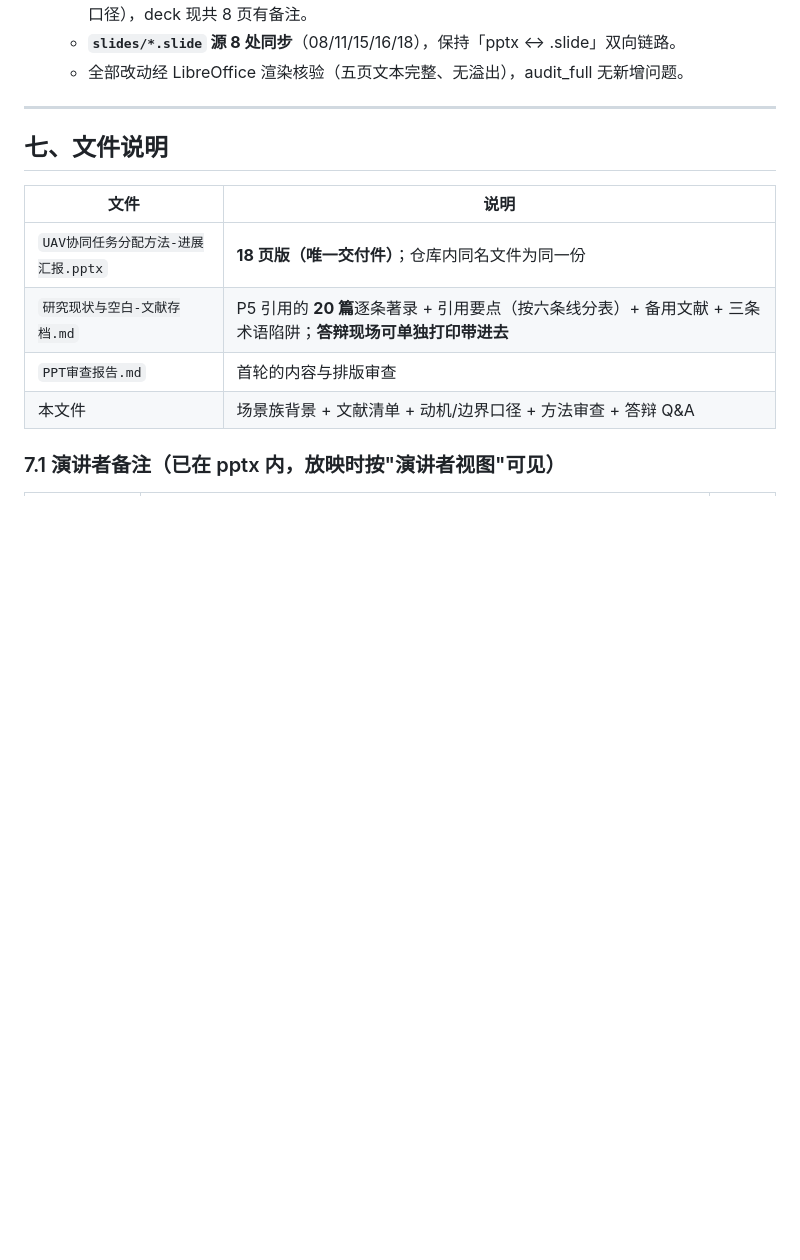
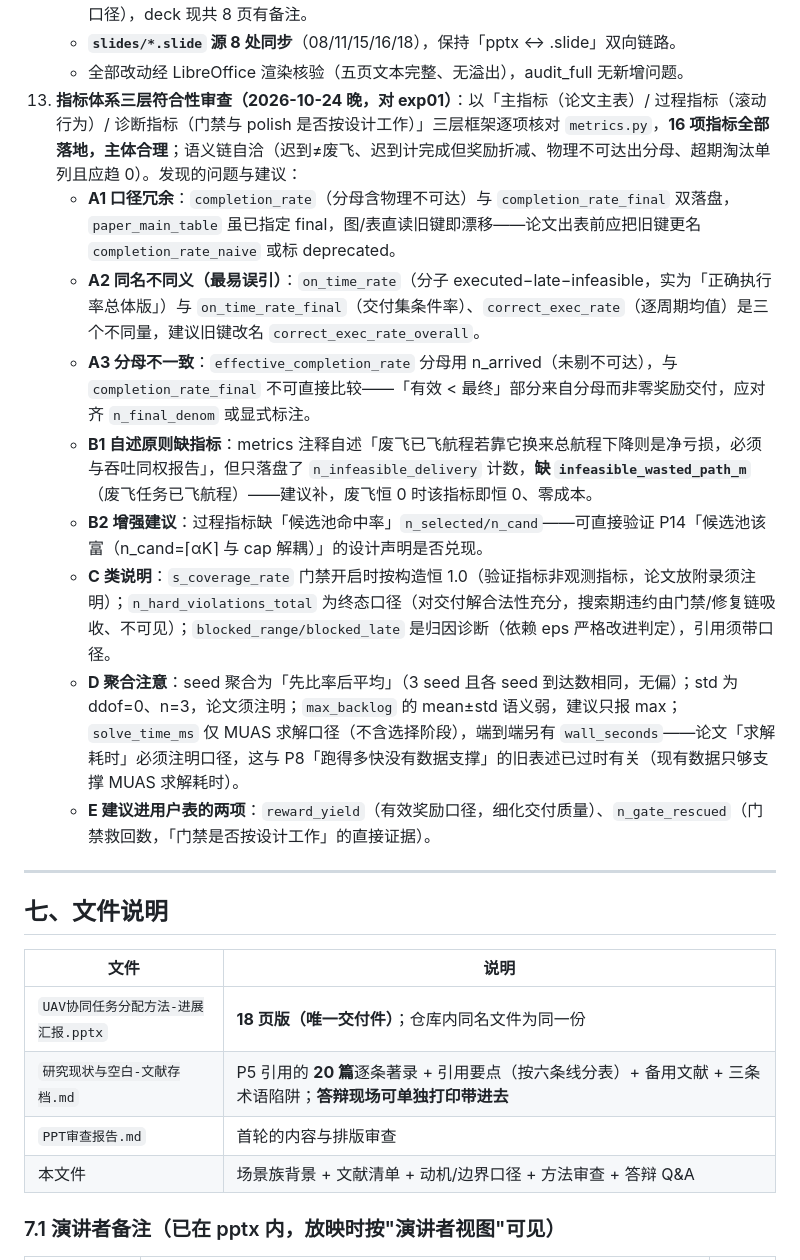
Before and after one commit to 909347194/ExperimentForGraduation, a Markdown page: UAV协同任务分配方法-进展汇报/研究背景与文献支撑及方法审查.md, the part around the change. Rendered like a GitHub page; blank space fills up the shorter version.

Commit message:
docs(审查): 指标体系三层符合性审查（exp01，16 项全落地 + 4 个口径问题）
以主指标/过程指标/诊断指标三层框架逐项核对 metrics.py：
- 主指标 6 项、过程指标 5 项、诊断指标 6 项全部落地，语义链自洽
- A1 completion_rate 双口径冗余；A2 on_time_rate 同名不同义；
  A3 effective_completion_rate 分母不一致；B1 废飞已飞航程未量化
- 增强：候选池命中率 n_selected/n_cand；reward_yield 与
  n_gate_rescued 建议进指标表
- 聚合注意：先比率后平均（无偏）、std ddof=0 n=3、solve_time_ms
  仅 MUAS 口径

```diff
--- a/UAV协同任务分配方法-进展汇报/研究背景与文献支撑及方法审查.md
+++ b/UAV协同任务分配方法-进展汇报/研究背景与文献支撑及方法审查.md
@@ -227,6 +227,15 @@
     - **新增 5 页演讲者备注**（P8 结案记录 / P11 polish 机制 / P16 量纲诊断 / P17 消融与证伪 / P18 收尾口径），deck 现共 8 页有备注。
     - **`slides/*.slide` 源 8 处同步**（08/11/15/16/18），保持「pptx ↔ .slide」双向链路。
     - 全部改动经 LibreOffice 渲染核验（五页文本完整、无溢出），audit_full 无新增问题。
+13. **指标体系三层符合性审查（2026-10-24 晚，对 exp01）**：以「主指标（论文主表）/ 过程指标（滚动行为）/ 诊断指标（门禁与 polish 是否按设计工作）」三层框架逐项核对 `metrics.py`，**16 项指标全部落地，主体合理**；语义链自洽（迟到≠废飞、迟到计完成但奖励折减、物理不可达出分母、超期淘汰单列且应趋 0）。发现的问题与建议：
+    - **A1 口径冗余**：`completion_rate`（分母含物理不可达）与 `completion_rate_final` 双落盘，`paper_main_table` 虽已指定 final，图/表直读旧键即漂移——论文出表前应把旧键更名 `completion_rate_naive` 或标 deprecated。
+    - **A2 同名不同义（最易误引）**：`on_time_rate`（分子 executed−late−infeasible，实为「正确执行率总体版」）与 `on_time_rate_final`（交付集条件率）、`correct_exec_rate`（逐周期均值）是三个不同量，建议旧键改名 `correct_exec_rate_overall`。
+    - **A3 分母不一致**：`effective_completion_rate` 分母用 n_arrived（未剔不可达），与 `completion_rate_final` 不可直接比较——「有效 < 最终」部分来自分母而非零奖励交付，应对齐 `n_final_denom` 或显式标注。
+    - **B1 自述原则缺指标**：metrics 注释自述「废飞已飞航程若靠它换来总航程下降则是净亏损，必须与吞吐同权报告」，但只落盘了 `n_infeasible_delivery` 计数，**缺 `infeasible_wasted_path_m`**（废飞任务已飞航程）——建议补，废飞恒 0 时该指标即恒 0、零成本。
+    - **B2 增强建议**：过程指标缺「候选池命中率」`n_selected/n_cand`——可直接验证 P14「候选池该富（n_cand=⌈αK⌉ 与 cap 解耦）」的设计声明是否兑现。
+    - **C 类说明**：`s_coverage_rate` 门禁开启时按构造恒 1.0（验证指标非观测指标，论文放附录须注明）；`n_hard_violations_total` 为终态口径（对交付解合法性充分，搜索期违约由门禁/修复链吸收、不可见）；`blocked_range/blocked_late` 是归因诊断（依赖 eps 严格改进判定），引用须带口径。
+    - **D 聚合注意**：seed 聚合为「先比率后平均」（3 seed 且各 seed 到达数相同，无偏）；std 为 ddof=0、n=3，论文须注明；`max_backlog` 的 mean±std 语义弱，建议只报 max；`solve_time_ms` 仅 MUAS 求解口径（不含选择阶段），端到端另有 `wall_seconds`——论文「求解耗时」必须注明口径，这与 P8「跑得多快没有数据支撑」的旧表述已过时有关（现有数据只够支撑 MUAS 求解耗时）。
+    - **E 建议进用户表的两项**：`reward_yield`（有效奖励口径，细化交付质量）、`n_gate_rescued`（门禁救回数，「门禁是否按设计工作」的直接证据）。
 
 ---
 
```
